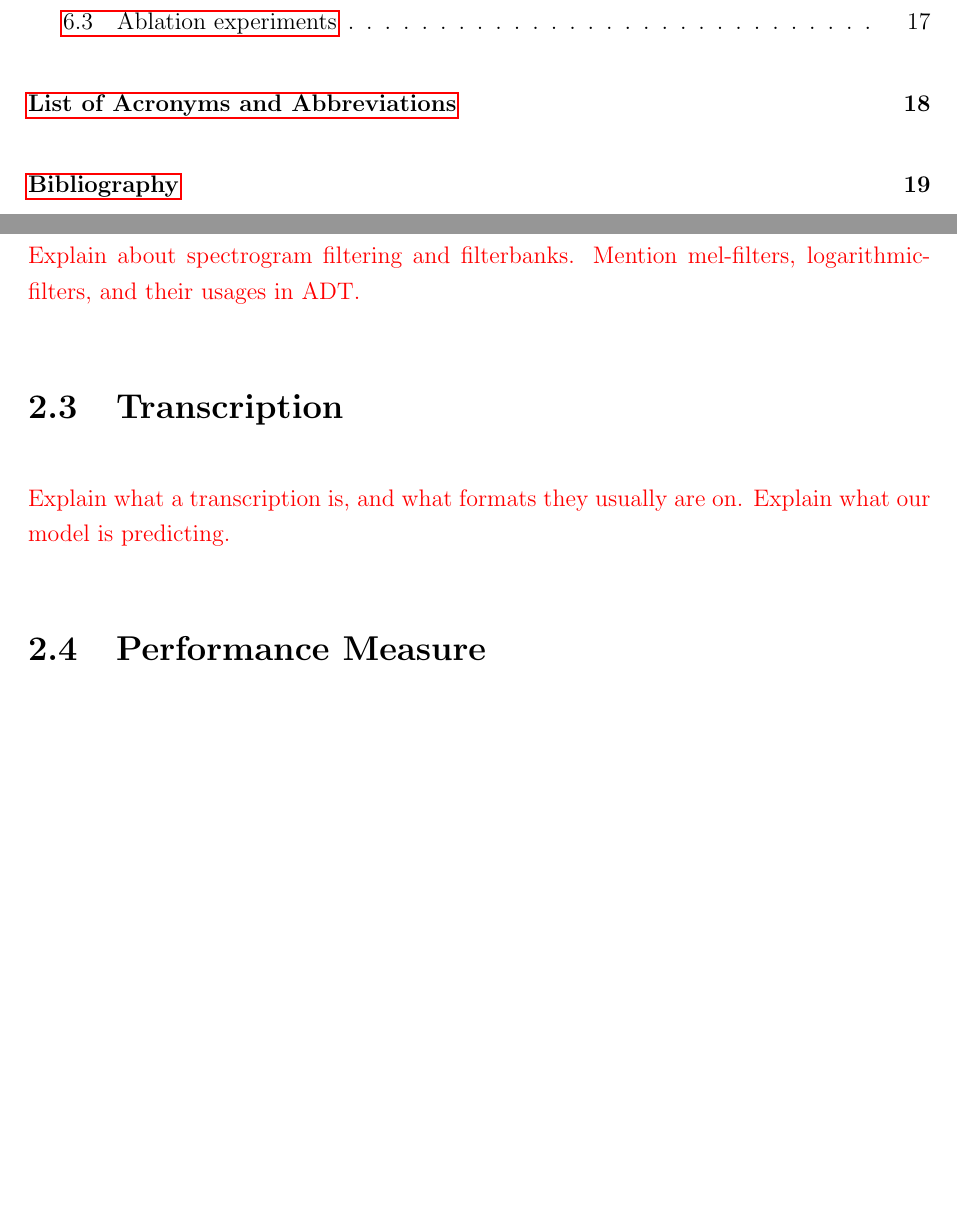
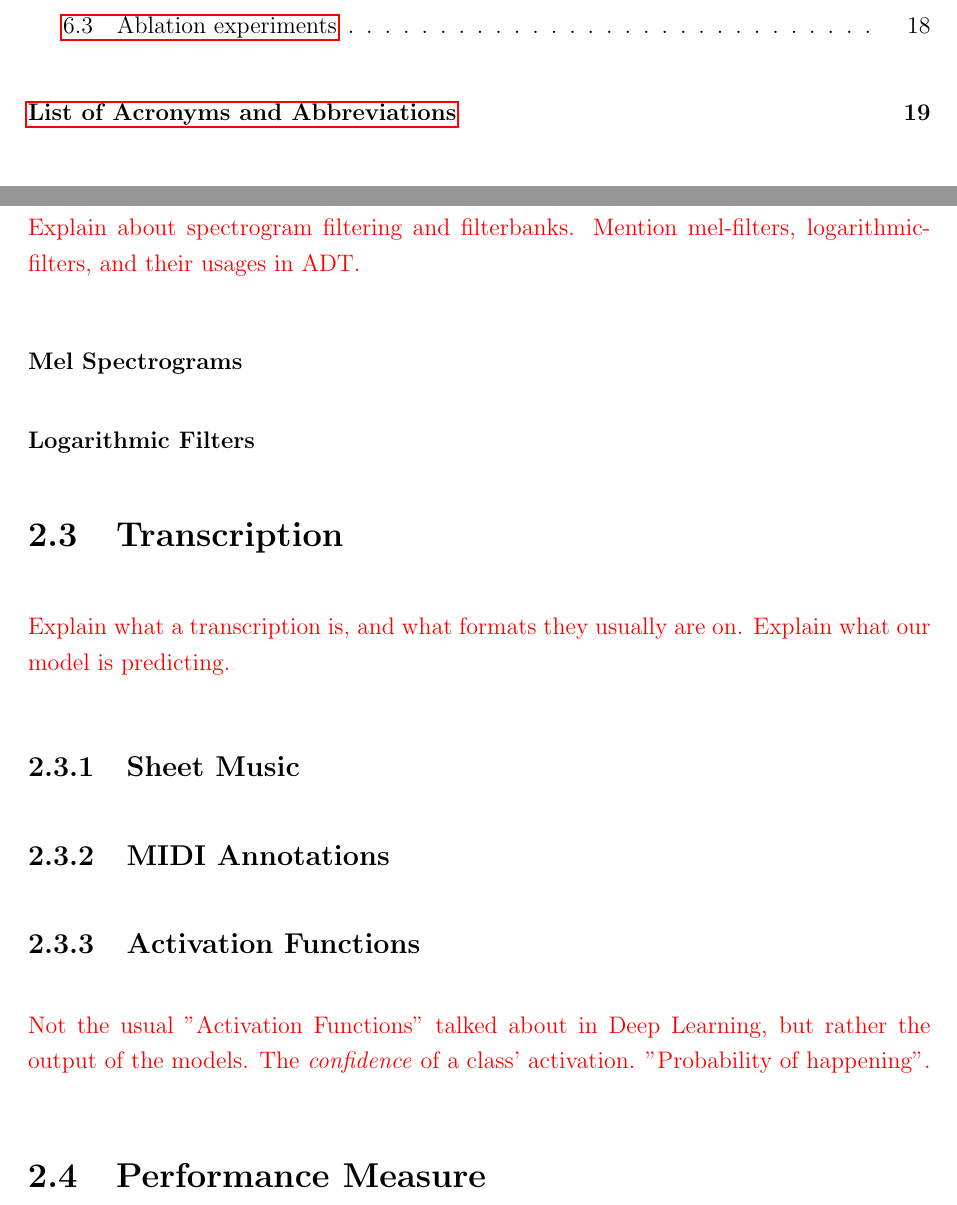
Before and after one commit to RunarFosse/automatic-drum-transcription, a LaTeX thesis (thesis/thesis.tex, which reads thesis/chapter/background.tex): two parts of pages 5 and 13 of 23 before the commit and two parts of pages 6 and 14 of 24 after it, joined at a grey line, cut so that both start at the same text, the shorter picture padded with empty space. Compiled offline with pdfLaTeX.

Commit message:
Blocked out more of the Background drafting

```diff
--- a/thesis/chapter/background.tex
+++ b/thesis/chapter/background.tex
@@ -86,9 +86,21 @@ The \gls{STFT}, as the standard Fourier Transform, returns the data as complex v
 
 \textcolor{red}{Explain about spectrogram filtering and filterbanks. Mention mel-filters, logarithmic-filters, and their usages in ADT.}
 
+\subsubsection{Mel Spectrograms}
+
+\subsubsection{Logarithmic Filters}
+
 \section{Transcription}
 
 \textcolor{red}{Explain what a transcription is, and what formats they usually are on. Explain what our model is predicting.}
+
+\subsection{Sheet Music}
+
+\subsection{MIDI Annotations}
+
+\subsection{Activation Functions}
+
+\textcolor{red}{Not the usual "Activation Functions" talked about in Deep Learning, but rather the output of the models. The \textit{confidence} of a class' activation. "Probability of happening".}
 
 \section{Performance Measure}
 
```
Also changed, not shown: thesis/thesis.pdf.
